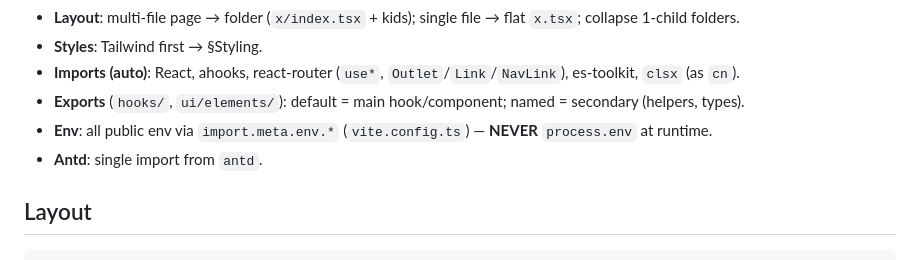
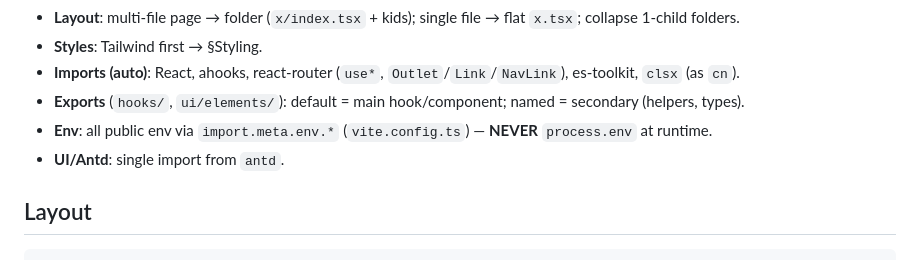
Before and after one commit to Roguehp98/jistu-assessment, a Markdown page: _wiki/apps/WEB.md, the part around the change. Rendered like a GitHub page.

Commit message:
chore: update WEB conventions

```diff
--- a/_wiki/apps/WEB.md
+++ b/_wiki/apps/WEB.md
@@ -15,7 +15,7 @@ Index — detail in linked section.
 - **Imports (auto)**: React, ahooks, react-router (`use*`, `Outlet`/`Link`/`NavLink`), es-toolkit, `clsx` (as `cn`).
 - **Exports** (`hooks/`, `ui/elements/`): default = main hook/component; named = secondary (helpers, types).
 - **Env**: all public env via `import.meta.env.*` (`vite.config.ts`) — **NEVER** `process.env` at runtime.
-- **Antd**: single import from `antd`.
+- **UI/Antd**: single import from `antd`.
 
 ## Layout
 
```
